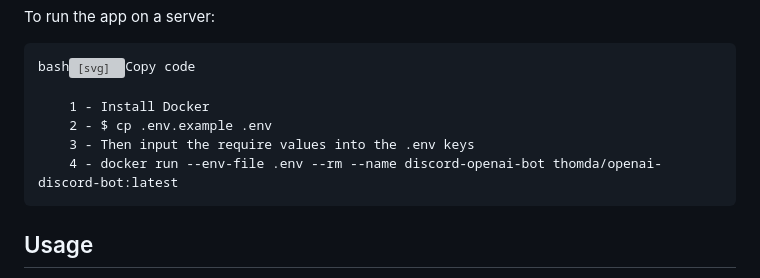
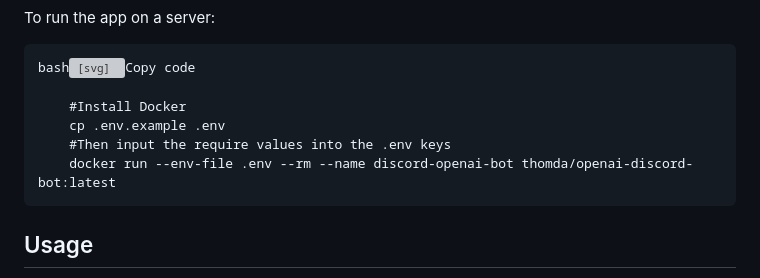
Before and after one commit to Dill-Dall/openai-discord-bot, a Markdown page: README.md, the part around the change. GitHub-like rendering; grey boxes are pictures that could not be loaded.

```diff
--- a/README.md
+++ b/README.md
@@ -21,10 +21,10 @@
 	<h2>Docker usage</h2>
 		<p>To run the app on a server:</p>
 	<pre><div class="bg-black mb-4 rounded-md"><div class="flex items-center relative text-gray-200 bg-gray-800 px-4 py-2 text-xs font-sans"><span class="">bash</span><button class="flex ml-auto gap-2"><svg stroke="currentColor" fill="none" stroke-width="2" viewBox="0 0 24 24" stroke-linecap="round" stroke-linejoin="round" class="h-4 w-4" height="1em" width="1em" xmlns="http://www.w3.org/2000/svg"><path d="M16 4h2a2 2 0 0 1 2 2v14a2 2 0 0 1-2 2H6a2 2 0 0 1-2-2V6a2 2 0 0 1 2-2h2"></path><rect x="8" y="2" width="8" height="4" rx="1" ry="1"></rect></svg>Copy code</button></div><div class="p-4 overflow-y-auto"><code class="!whitespace-pre hljs language-bash">
-	1 - Install Docker
-	2 - $ cp .env.example .env
-	3 - Then input the require values into the .env keys
-	4 - docker run --env-file .env --rm --name discord-openai-bot thomda/openai-discord-bot:latest
+	#Install Docker
+	cp .env.example .env
+	#Then input the require values into the .env keys
+	docker run --env-file .env --rm --name discord-openai-bot thomda/openai-discord-bot:latest
 </code></div></div></pre>
 	<h2>Usage</h2>
 	<p>The <code>openai-discord-bot</code> project provides several slash commands that trigger different OpenAI models
```
